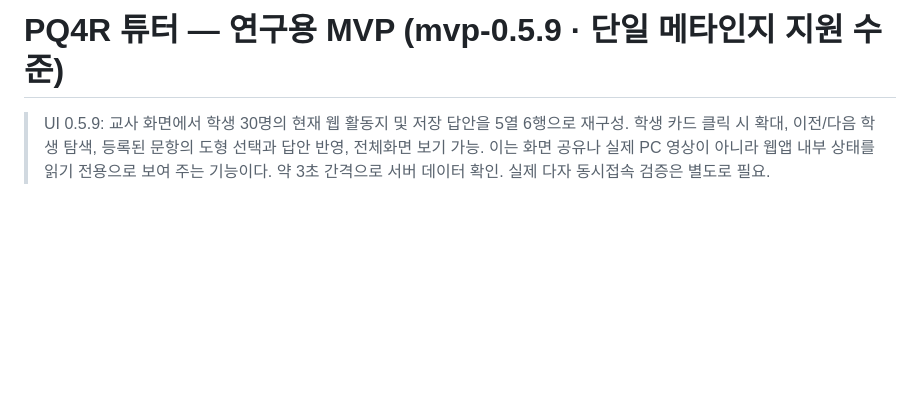
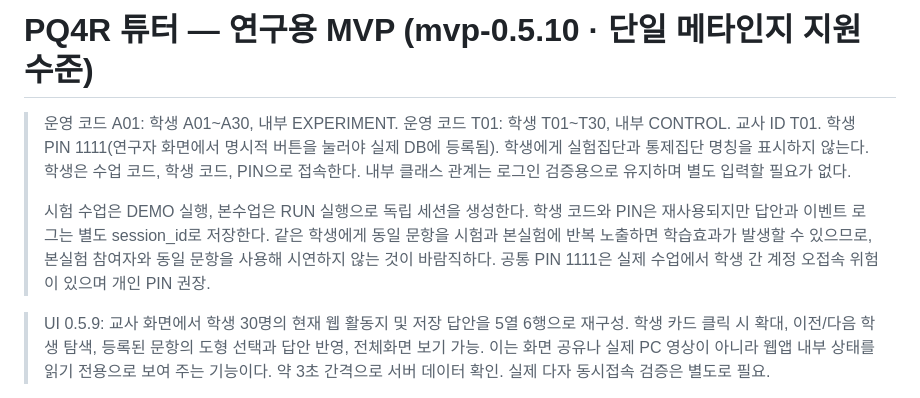
Before and after one commit to jihyerowoon/jihyerowoon, a Markdown page: README.md, the part around the change. Drawn GitHub-style; blank space fills up the shorter version.

Commit message:
고정 학생코드 로그인과 시험 본수업 기록 분리 방법 문서화

```diff
--- a/README.md
+++ b/README.md
@@ -1,4 +1,10 @@
-# PQ4R 튜터 — 연구용 MVP (mvp-0.5.9 · 단일 메타인지 지원 수준)
+# PQ4R 튜터 — 연구용 MVP (mvp-0.5.10 · 단일 메타인지 지원 수준)
+
+> 운영 코드 A01: 학생 A01~A30, 내부 EXPERIMENT. 운영 코드 T01: 학생 T01~T30, 내부 CONTROL. 교사 ID T01. 학생 PIN 1111(연구자 화면에서 명시적 버튼을 눌러야 실제 DB에 등록됨). 학생에게 실험집단과 통제집단 명칭을 표시하지 않는다. 학생은 수업 코드, 학생 코드, PIN으로 접속한다. 내부 클래스 관계는 로그인 검증용으로 유지하며 별도 입력할 필요가 없다.
+>
+> 시험 수업은 DEMO 실행, 본수업은 RUN 실행으로 독립 세션을 생성한다. 학생 코드와 PIN은 재사용되지만 답안과 이벤트 로그는 별도 session_id로 저장한다. 같은 학생에게 동일 문항을 시험과 본실험에 반복 노출하면 학습효과가 발생할 수 있으므로, 본실험 참여자와 동일 문항을 사용해 시연하지 않는 것이 바람직하다. 공통 PIN 1111은 실제 수업에서 학생 간 계정 오접속 위험이 있으며 개인 PIN 권장.
+
+
 
 > UI 0.5.9: 교사 화면에서 학생 30명의 현재 웹 활동지 및 저장 답안을 5열 6행으로 재구성. 학생 카드 클릭 시 확대, 이전/다음 학생 탐색, 등록된 문항의 도형 선택과 답안 반영, 전체화면 보기 가능. 이는 화면 공유나 실제 PC 영상이 아니라 웹앱 내부 상태를 읽기 전용으로 보여 주는 기능이다. 약 3초 간격으로 서버 데이터 확인. 실제 다자 동시접속 검증은 별도로 필요.
 
```
